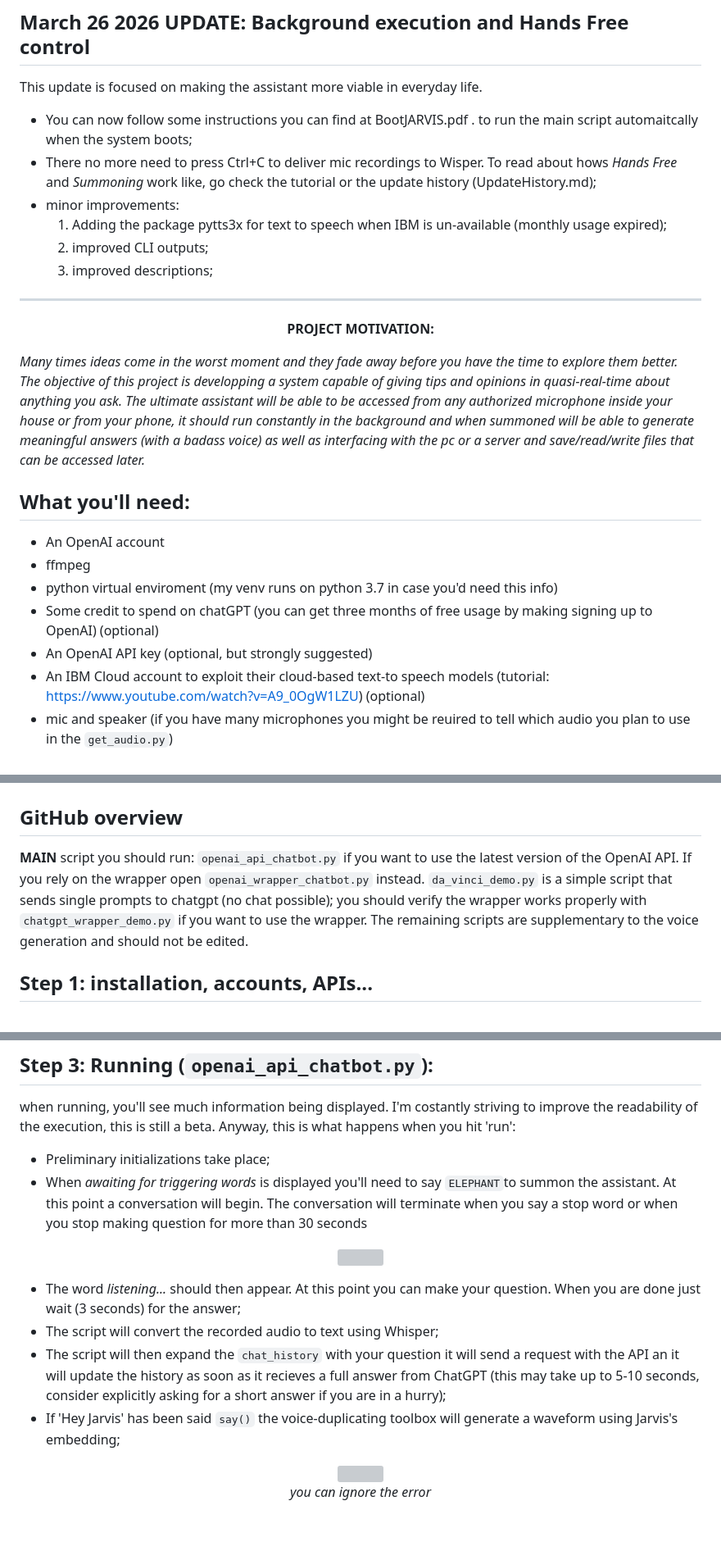
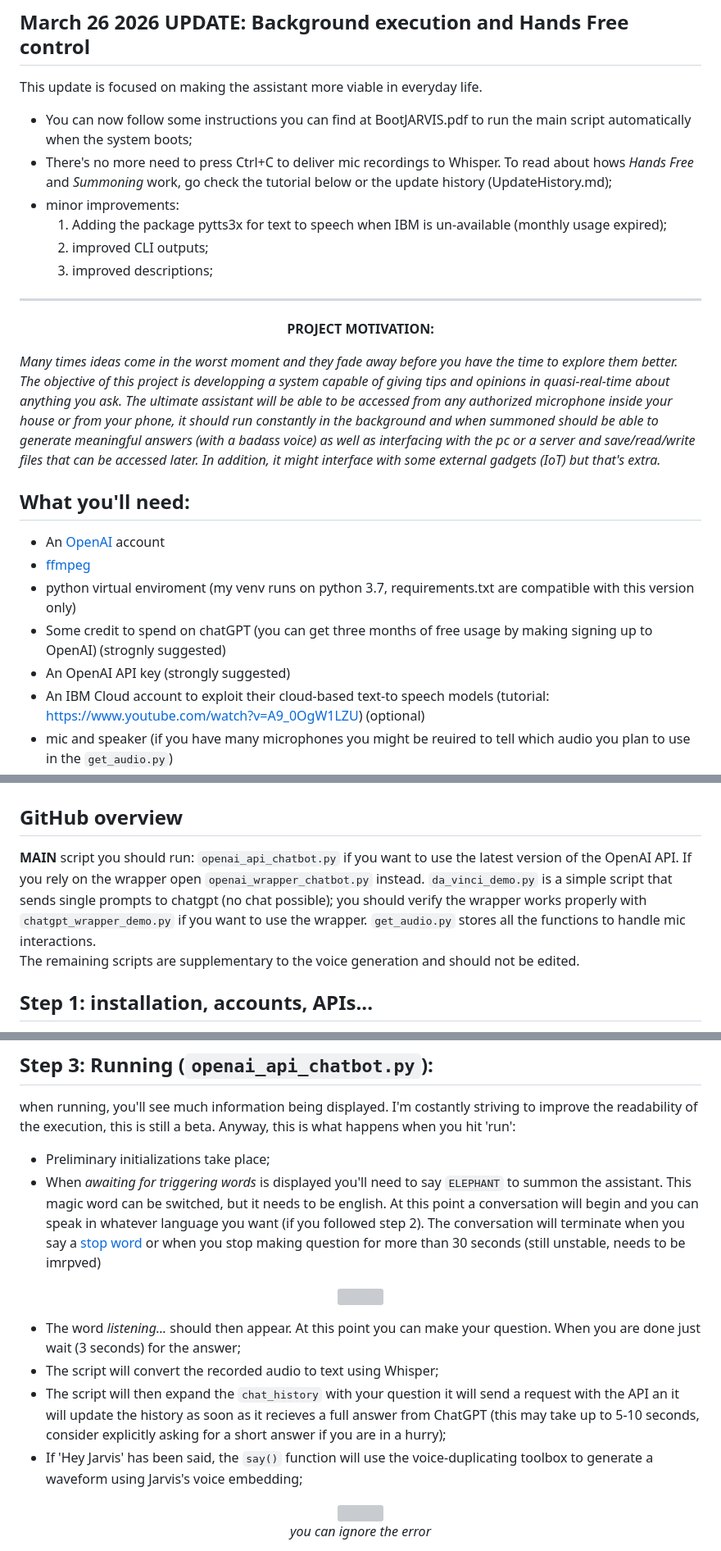
Before and after one commit to gia-guar/JARVIS-ChatGPT, a Markdown page: README.md, 3 parts joined by grey strips. Shown: that part at 82% size. Rendered like a GitHub page; blank space fills up the shorter version; grey boxes are pictures that could not be loaded.

```diff
--- a/README.md
+++ b/README.md
@@ -10,8 +10,8 @@ Ever dreamed to ask a hyper intelligent system tips to improve your armor? Now y
 ---
 ## March 26 2026 UPDATE: Background execution and Hands Free control
 This update is focused on making the assistant more viable in everyday life.
- - You can now follow some instructions you can find at <span style="color:green"> BootJARVIS.pdf </span>. to run the main script automaitcally when the system boots;
- - There no more need to press Ctrl+C to deliver mic recordings to Wisper. To read about hows *Hands Free* and *Summoning* work like, go check the tutorial or the update history (UpdateHistory.md);
+ - You can now follow some instructions you can find at <span style="color:green"> BootJARVIS.pdf </span> to run the main script automatically when the system boots;
+ - There's no more need to press Ctrl+C to deliver mic recordings to Whisper. To read about hows *Hands Free* and *Summoning* work, go check the tutorial below or the update history (UpdateHistory.md);
  - minor improvements:
     1. Adding the package pytts3x for text to speech when IBM is un-available (monthly usage expired);
     2. improved CLI outputs;
@@ -19,15 +19,15 @@ This update is focused on making the assistant more viable in everyday life.
 ---
 <p align="center"> <strong> PROJECT MOTIVATION:  </strong> </p>
 
-*Many times ideas come in the worst moment and they fade away before you have the time to explore them better. The objective of this project is developping a system capable of giving tips and opinions in quasi-real-time about anything you ask. The ultimate assistant will be able to be accessed from any authorized microphone inside your house or from your phone, it should run constantly in the background and when summoned will be able to generate meaningful answers (with a badass voice) as well as interfacing with the pc or a server and save/read/write files that can be accessed later.*
+*Many times ideas come in the worst moment and they fade away before you have the time to explore them better. The objective of this project is developping a system capable of giving tips and opinions in quasi-real-time about anything you ask. The ultimate assistant will be able to be accessed from any authorized microphone inside your house or from your phone, it should run constantly in the background and when summoned should be able to generate meaningful answers (with a badass voice) as well as interfacing with the pc or a server and save/read/write files that can be accessed later. In addition, it might interface with some external gadgets (IoT) but that's extra.*
 
 ## What you'll need:
 
- - An OpenAI account
- - ffmpeg
- - python virtual enviroment (my venv runs on python 3.7 in case you'd need this info)
- - Some credit to spend on chatGPT (you can get three months of free usage by making signing up to OpenAI) (optional)
- - An OpenAI API key (optional, but strongly suggested)
+ - An [OpenAI](https://openai.com) account
+ - [ffmpeg](https://ffmpeg.org/)
+ - python virtual enviroment (my venv runs on python 3.7, requirements.txt are compatible with this version only)
+ - Some credit to spend on chatGPT (you can get three months of free usage by making signing up to OpenAI) (strognly suggested)
+ - An OpenAI API key (strongly suggested)
  - An IBM Cloud account to exploit their cloud-based text-to speech models (tutorial: https://www.youtube.com/watch?v=A9_0OgW1LZU) (optional)
  - mic and speaker (if you have many microphones you might be reuired to tell which audio you plan to use in the `get_audio.py`)
  - CUDA capable graphic engine (my Torch Version: 1.12.1+cu113, CUDA v11.2)
@@ -48,7 +48,7 @@ You'll find this option implemented at `openai_wrapper_chatbot.py` but it's not
 
 # TUTORIAL
 ## GitHub overview
-**MAIN** script you should run: `openai_api_chatbot.py` if you want to use the latest version of the OpenAI API. If you rely on the wrapper open `openai_wrapper_chatbot.py` instead. `da_vinci_demo.py` is a simple script that sends single prompts to chatgpt (no chat possible); you should verify the wrapper works properly with `chatgpt_wrapper_demo.py` if you want to use the wrapper. The remaining scripts are supplementary to the voice generation and should not be edited.
+**MAIN** script you should run: `openai_api_chatbot.py` if you want to use the latest version of the OpenAI API. If you rely on the wrapper open `openai_wrapper_chatbot.py` instead. `da_vinci_demo.py` is a simple script that sends single prompts to chatgpt (no chat possible); you should verify the wrapper works properly with `chatgpt_wrapper_demo.py` if you want to use the wrapper. `get_audio.py` stores all the functions to handle mic interactions.<br>The remaining scripts are supplementary to the voice generation and should not be edited.
 
 ## Step 1: installation, accounts, APIs...
 - Verify your graphic engine and CUDA version are compatible with pytorch by running `torch.cuda.is_available()` and `torch.cuda.get_device_name(0)`;
@@ -72,7 +72,7 @@ You'll find this option implemented at `openai_wrapper_chatbot.py` but it's not
 ## Step 3: Running (`openai_api_chatbot.py`):
 when running, you'll see much information being displayed. I'm costantly striving to improve the readability of the execution, this is still a beta. Anyway, this is what happens when you hit 'run':
 - Preliminary initializations take place;
-- When *awaiting for triggering words* is displayed you'll need to say `ELEPHANT`to summon the assistant. At this point a conversation will begin. The conversation will terminate when you say a stop word or when you stop making question for more than 30 seconds<br>
+- When *awaiting for triggering words* is displayed you'll need to say `ELEPHANT` to summon the assistant. This magic word can be switched, but it needs to be english. At this point a conversation will begin and you can speak in whatever language you want (if you followed step 2). The conversation will terminate when you say a [stop word](https://github.com/gianmarcoguarnier/JARVIS-ChatGPT/edit/main/README.md#key-words) or when you stop making question for more than 30 seconds (still unstable, needs to be imrpved) <br>
 <p align="center">
   <img src="https://user-images.githubusercontent.com/49094051/227788246-c85bc84c-396f-4e45-9a37-ff9857b0c770.PNG" /><br>
 </p>
@@ -80,7 +80,7 @@ when running, you'll see much information being displayed. I'm costantly strivin
 - The word *listening...* should then appear. At this point you can make your question. When you are done just wait (3 seconds) for the answer;
 - The script will convert the recorded audio to text using Whisper;
 - The script will then expand the `chat_history` with your question it will send a request with the API an it will update the history as soon as it recieves a full answer from ChatGPT (this may take up to 5-10 seconds, consider explicitly asking for a short answer if you are in a hurry);
-- If 'Hey Jarvis' has been said `say()` the voice-duplicating toolbox will generate a waveform using Jarvis's embedding;
+- If 'Hey Jarvis' has been said, the `say()` function will use the voice-duplicating toolbox to generate a waveform using Jarvis's voice embedding;
 <p align="center">
  <img src='https://user-images.githubusercontent.com/49094051/227788211-4257f2e4-8aef-48f4-aae6-174c7ff5007a.PNG'/><br>
   <i>you can ignore the error</i>
```
Also changed, not shown: other parts of README.md (+1 -1 lines).
